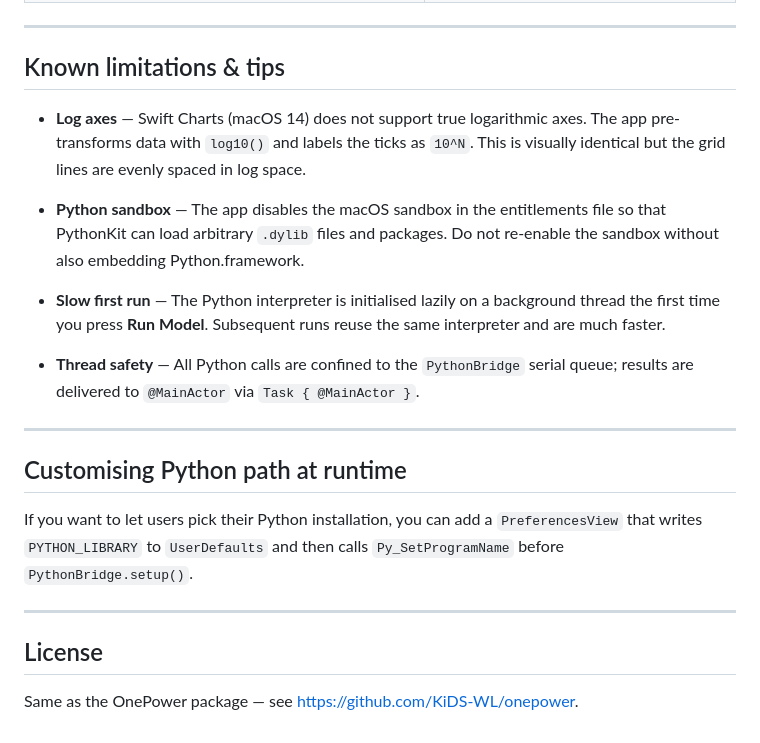
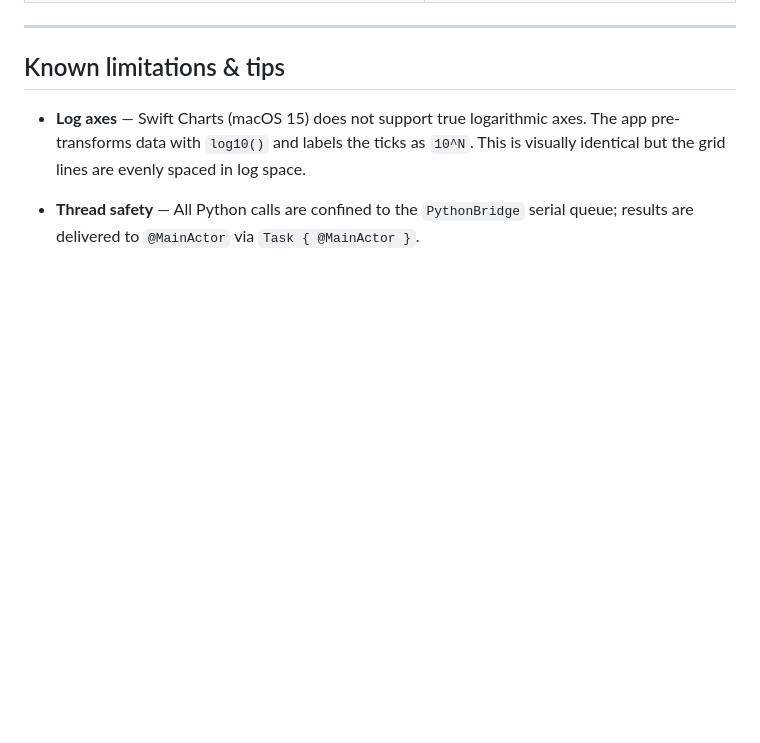
Before and after one commit to andrejdvornik/OnePowerExplorerSwift, a Markdown page: README.md, the part around one of its changes. Drawn GitHub-style; blank space fills up the shorter version.

```diff
--- a/README.md
+++ b/README.md
@@ -126,32 +83,10 @@ OnePowerExplorer/
 
 ## Known limitations & tips
 
-* **Log axes** — Swift Charts (macOS 14) does not support true logarithmic
+* **Log axes** — Swift Charts (macOS 15) does not support true logarithmic
   axes.  The app pre-transforms data with `log10()` and labels the ticks as
   `10^N`.  This is visually identical but the grid lines are evenly spaced in
   log space.
 
-* **Python sandbox** — The app disables the macOS sandbox in the entitlements
-  file so that PythonKit can load arbitrary `.dylib` files and packages.
-  Do not re-enable the sandbox without also embedding Python.framework.
-
-* **Slow first run** — The Python interpreter is initialised lazily on a
-  background thread the first time you press **Run Model**.  Subsequent runs
-  reuse the same interpreter and are much faster.
-
 * **Thread safety** — All Python calls are confined to the `PythonBridge`
   serial queue; results are delivered to `@MainActor` via `Task { @MainActor }`.
-
----
-
-## Customising Python path at runtime
-
-If you want to let users pick their Python installation, you can add a
-`PreferencesView` that writes `PYTHON_LIBRARY` to `UserDefaults` and then
-calls `Py_SetProgramName` before `PythonBridge.setup()`.
-
----
-
-## License
-
-Same as the OnePower package — see https://github.com/KiDS-WL/onepower.
```
Also changed, not shown: other parts of README.md (+3 -46 lines).
